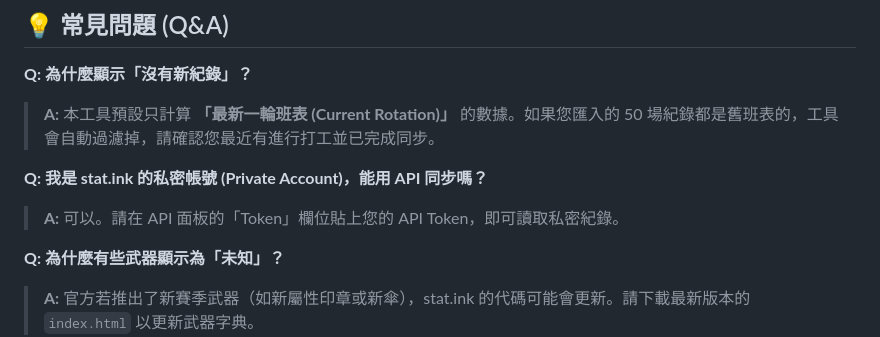
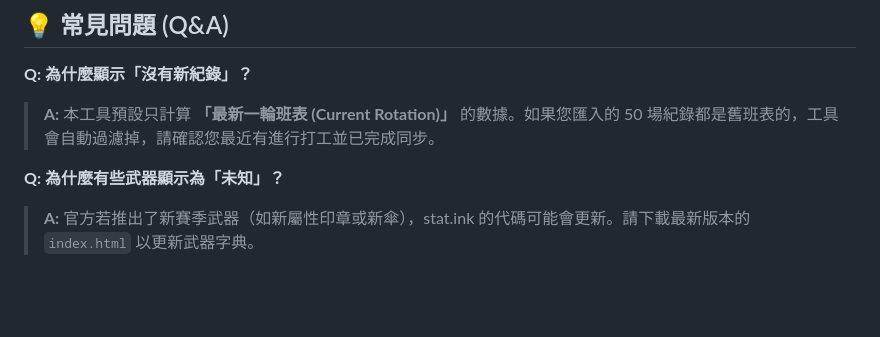
Before and after one commit to azrael-yip/splatoon3-counter, a Markdown page: README.md, the part around the change. GitHub-like rendering; blank space fills up the shorter version.

```diff
--- a/README.md
+++ b/README.md
@@ -71,9 +71,6 @@
 **Q: 為什麼顯示「沒有新紀錄」？**
 > **A:** 本工具預設只計算 **「最新一輪班表 (Current Rotation)」** 的數據。如果您匯入的 50 場紀錄都是舊班表的，工具會自動過濾掉，請確認您最近有進行打工並已完成同步。
 
-**Q: 我是 stat.ink 的私密帳號 (Private Account)，能用 API 同步嗎？**
-> **A:** 可以。請在 API 面板的「Token」欄位貼上您的 API Token，即可讀取私密紀錄。
-
 **Q: 為什麼有些武器顯示為「未知」？**
 > **A:** 官方若推出了新賽季武器（如新屬性印章或新傘），stat.ink 的代碼可能會更新。請下載最新版本的 `index.html` 以更新武器字典。
 
```
